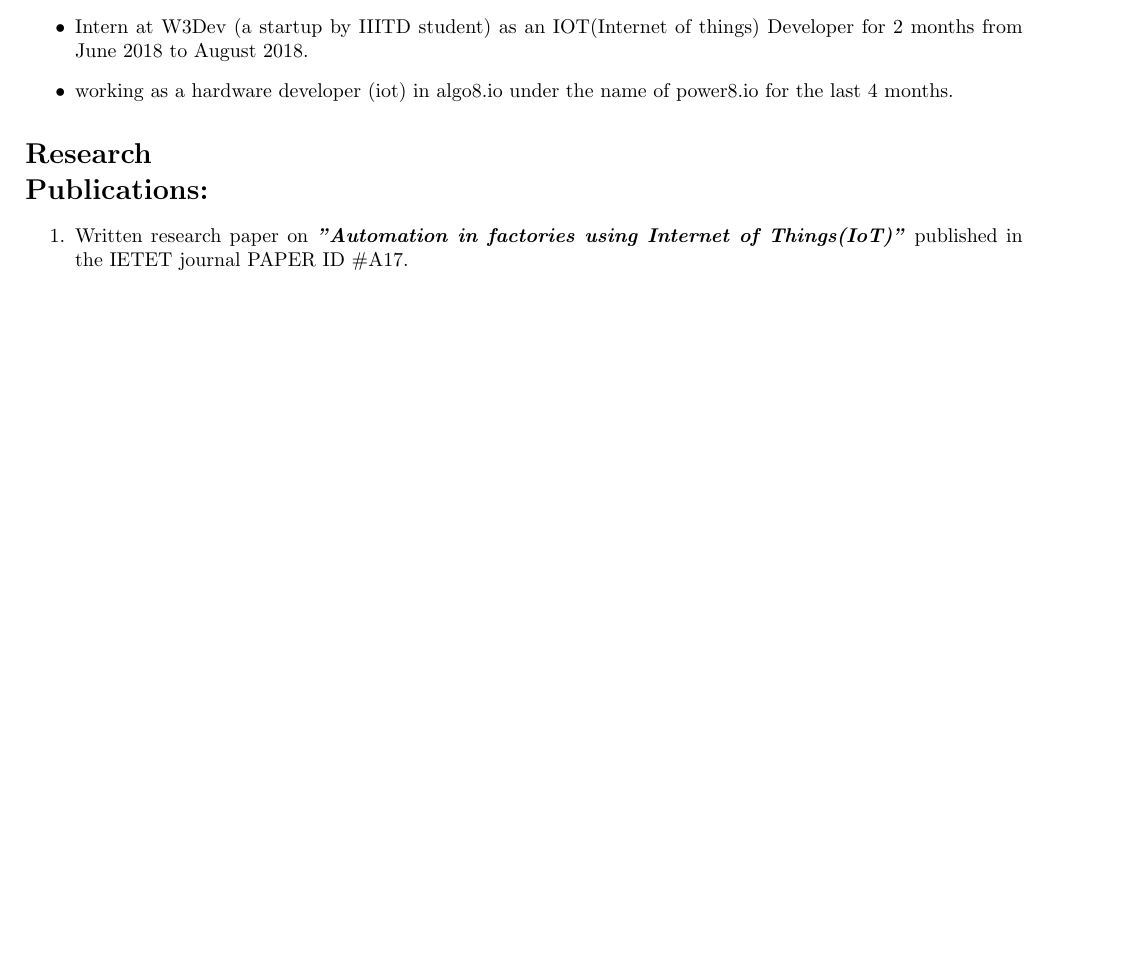
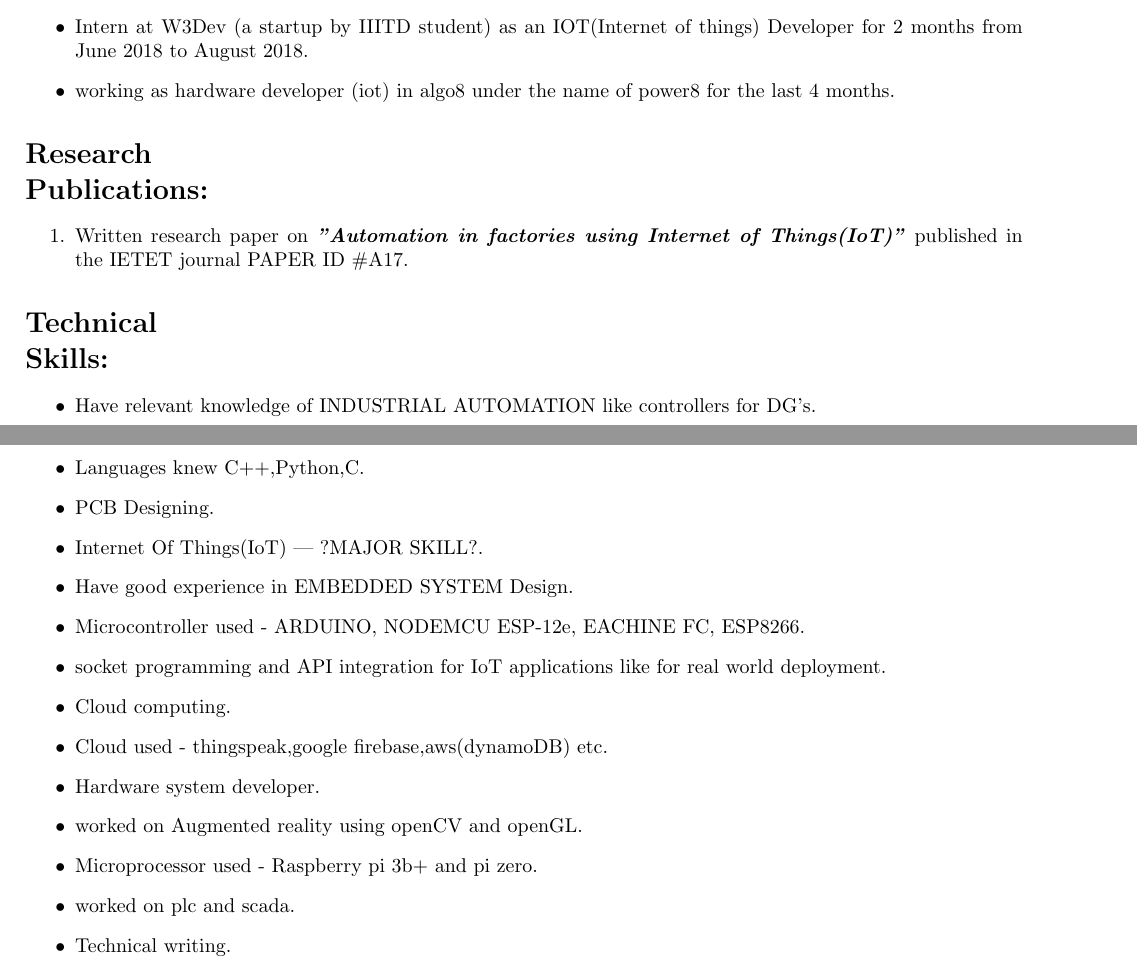
Before and after one commit to bhaskarsdose/Bhaskar-CV, a LaTeX CV (Bhaskar_resume.tex): part of the page before the commit and two parts of pages 1 and 2 of 2 after it, the two joined at a grey line, cut so that both start at the same text, the shorter picture padded with empty space. Compiled offline with pdfLaTeX.

Commit message:
Technical skills added in bullet format

```diff
--- a/Bhaskar_resume.tex
+++ b/Bhaskar_resume.tex
@@ -35,11 +33,30 @@
 \begin{itemize}
 \item Done training on plc and scada.
 \item Intern at W3Dev (a startup by IIITD student) as an IOT(Internet of things) Developer for 2 months from June 2018 to August 2018.
-	\item working as a hardware developer (iot) in algo8.io under the name of power8.io for the last 4 months.
+\item working as hardware developer (iot) in algo8 under the name of power8 for the last 4 months.
 \end{itemize}
-\section*{Research \\Publications:}
+
+\section*{Research \\Publications:} %Details about research publications
 \begin{enumerate}
 	\item Written research paper on \textbf{\textit{"Automation in factories using Internet of Things(IoT)"}} published in the IETET journal   PAPER ID \#A17.
 \end{enumerate}
 
+
+\section*{Technical \\Skills:} %my technical skills AF :))))))
+\begin{itemize}
+\item Have relevant knowledge of INDUSTRIAL AUTOMATION like controllers for DG's.
+\item Languages knew C++,Python,C.
+\item PCB Designing.
+\item Internet Of Things(IoT) --- ?MAJOR SKILL?.
+\item Have good experience in EMBEDDED SYSTEM Design.
+\item Microcontroller used - ARDUINO, NODEMCU ESP-12e, EACHINE FC, ESP8266.
+\item socket programming and API integration for IoT applications like for real world deployment.
+\item Cloud computing.
+\item Cloud used - thingspeak,google firebase,aws(dynamoDB) etc.
+\item Hardware system developer.
+\item worked on Augmented reality using openCV and openGL.
+\item Microprocessor used - Raspberry pi 3b+ and pi zero.
+\item worked on plc and scada.
+\item Technical writing.
+\end{itemize}
 \end{document}
```
Also changed, not shown: Bhaskar_resume.pdf, Bhaskar_resume.tex (12 more changed lines), 2 other files. Lines whose indentation alone changed are shown as unchanged.
